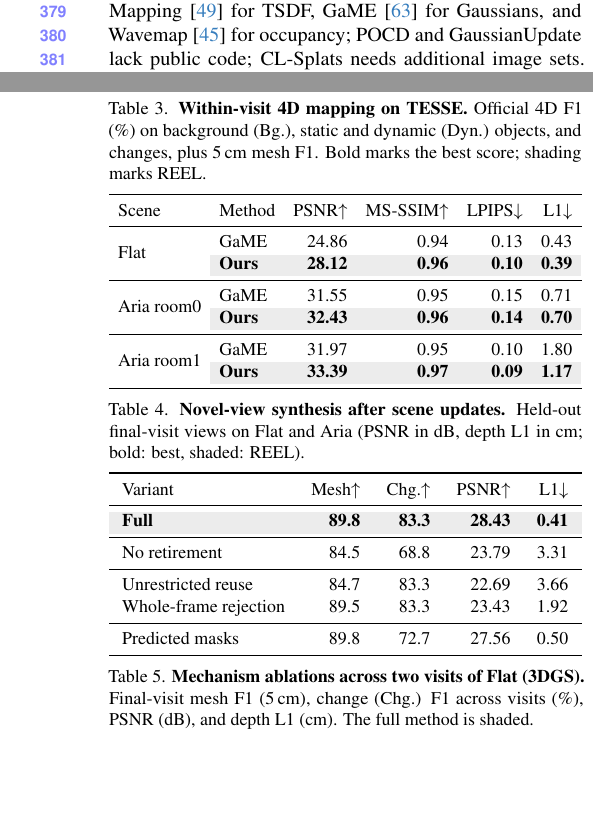
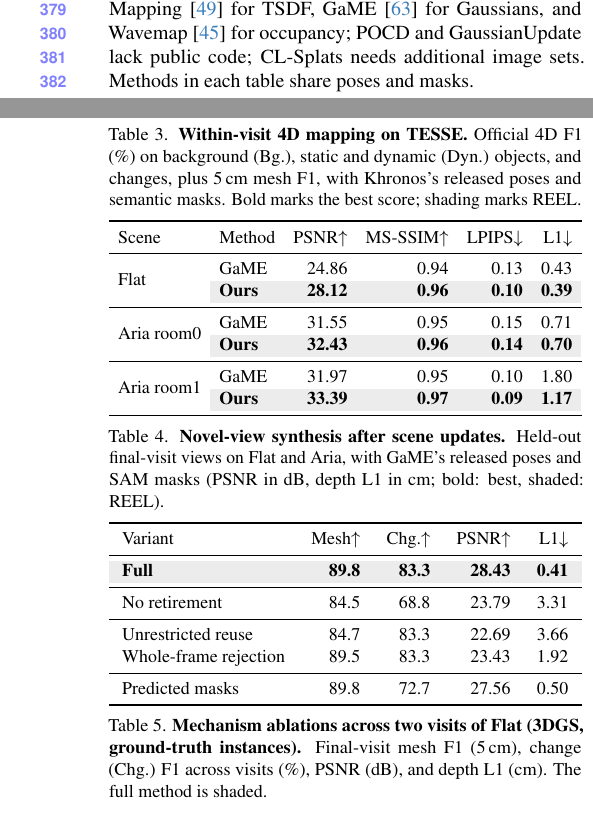
Before and after one commit to giltchcity/myncv---rpsl---daicma, a LaTeX paper (manuscript/main.tex): two parts of the columns of pages 7 and 9 of 12, joined at a grey line, cut so that both start at the same text, the shorter picture padded with empty space. Compiled offline with pdfLaTeX.

Commit message:
Each table caption states its own inputs; the protocol keeps one sentence
Co-Authored-By: Claude Opus 5.5 <noreply@anthropic.com>

```diff
--- a/manuscript/main.tex
+++ b/manuscript/main.tex
@@ -515,8 +514,7 @@ within a visit, we use the Office and Apartment runs of TESSE from Khronos~\cite
 \noindent\textbf{Baselines and protocol.}
 We compare each representation with its native update: Khronos~\cite{Schmid-RSS-24} and Panoptic
 Mapping~\cite{9811877} for TSDF, GaME~\cite{Yugay_2026_CVPR} for Gaussians, and Wavemap~\cite{Reijgwart-RSS-23} for
-occupancy; POCD and GaussianUpdate lack public code; CL-Splats needs additional image sets. Methods share poses and masks: \cref{tab:main} and the ablations use ground-truth instances and poses, except ORB-SLAM3 poses on BedRoom~\cite{9440682}; TESSE (\cref{tab:tesse}) and Flat/Aria rendering (\cref{tab:rendering}) use the released poses
-and semantic/SAM masks of Khronos~\cite{Schmid-RSS-24} and GaME~\cite{Yugay_2026_CVPR}, respectively, following their original setups.
+occupancy; POCD and GaussianUpdate lack public code; CL-Splats needs additional image sets. Methods in each table share poses and masks.
 
 
 \noindent\textbf{Metrics.}
@@ -711,7 +709,7 @@ candidates that static-class filters drop, and each object is reconstructed once
 \begin{tabular}{llrrrrr}\resultrows\end{tabular}
 \vspace{-2mm}
 \caption{\textbf{Within-visit 4D mapping on TESSE.} Official 4D F1 (\%) on background (Bg.), static and dynamic (Dyn.)
-objects, and changes, plus 5\,cm mesh F1. Bold marks the best score; shading marks \ours.}
+objects, and changes, plus 5\,cm mesh F1, with Khronos's released poses and semantic masks. Bold marks the best score; shading marks \ours.}
 \label{tab:tesse}
 \vspace{-2mm}
 \end{table}
@@ -746,8 +744,7 @@ Scene & Method & PSNR$\uparrow$ & MS-SSIM$\uparrow$ & LPIPS$\downarrow$ & L1$\do
 \setlength{\tabcolsep}{\dimexpr\tabcolsep+(\linewidth-\wd0)/12\relax}
 \begin{tabular}{llrrrr}\resultrows\end{tabular}
 \vspace{-2mm}
-\caption{\textbf{Novel-view synthesis after scene updates.} Held-out final-visit views on Flat and Aria
-(PSNR in dB, depth L1 in cm; bold: best, shaded: \ours).}
+\caption{\textbf{Novel-view synthesis after scene updates.} Held-out final-visit views on Flat and Aria, with GaME's released poses and SAM masks (PSNR in dB, depth L1 in cm; bold: best, shaded: \ours).}
 \label{tab:rendering}
 \vspace{-2mm}
 \end{table}
@@ -782,7 +779,7 @@ Predicted masks & 89.8 & 72.7 & 27.56 & 0.50 \\
 \setlength{\tabcolsep}{\dimexpr\tabcolsep+(\linewidth-\wd0)/10\relax}
 \begin{tabular}{lrrrr}\resultrows\end{tabular}
 \vspace{-2mm}
-\caption{\textbf{Mechanism ablations across two visits of Flat (3DGS).} Final-visit mesh F1 (5\,cm), change (Chg.) F1
+\caption{\textbf{Mechanism ablations across two visits of Flat (3DGS, ground-truth instances).} Final-visit mesh F1 (5\,cm), change (Chg.) F1
 across visits (\%), PSNR (dB), and depth L1 (cm). The full method is shaded.}
 \label{tab:ablation_variants}
 \vspace{-2mm}
```
Also changed, not shown: manuscript/main.tex (3 more changed lines).
